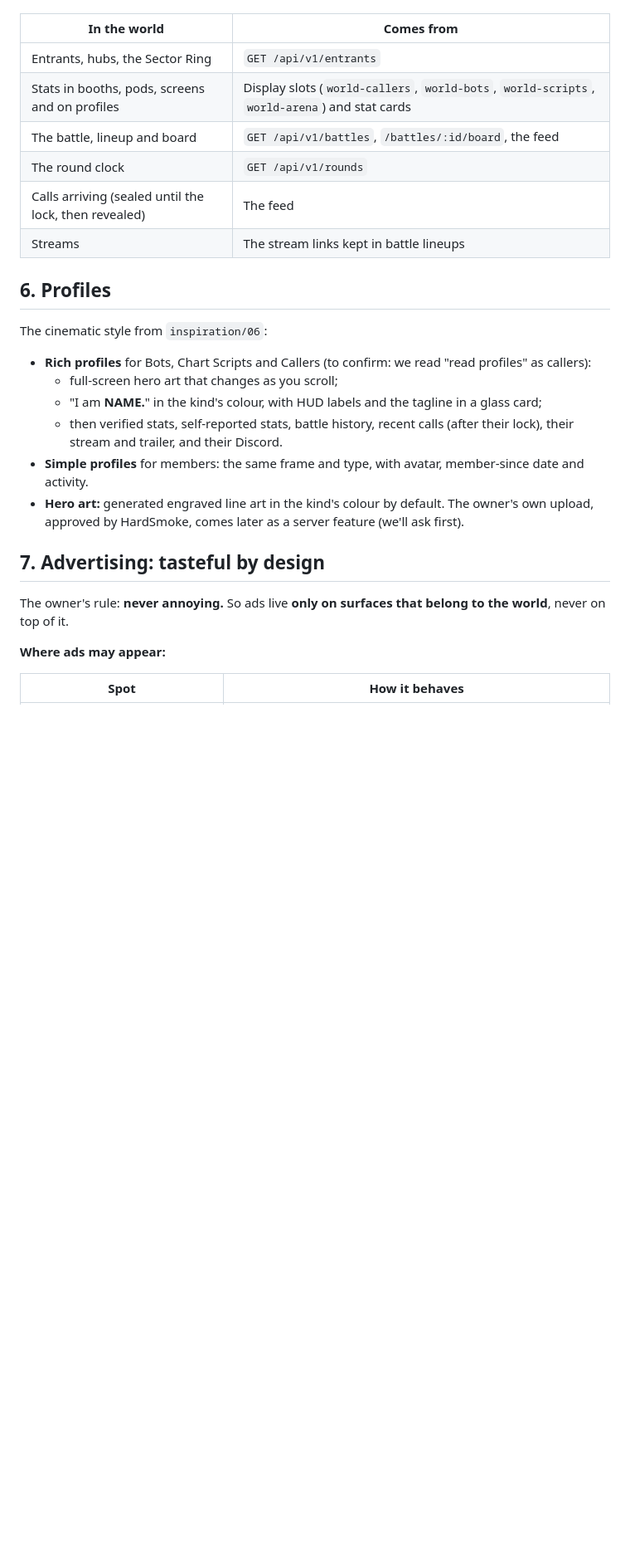
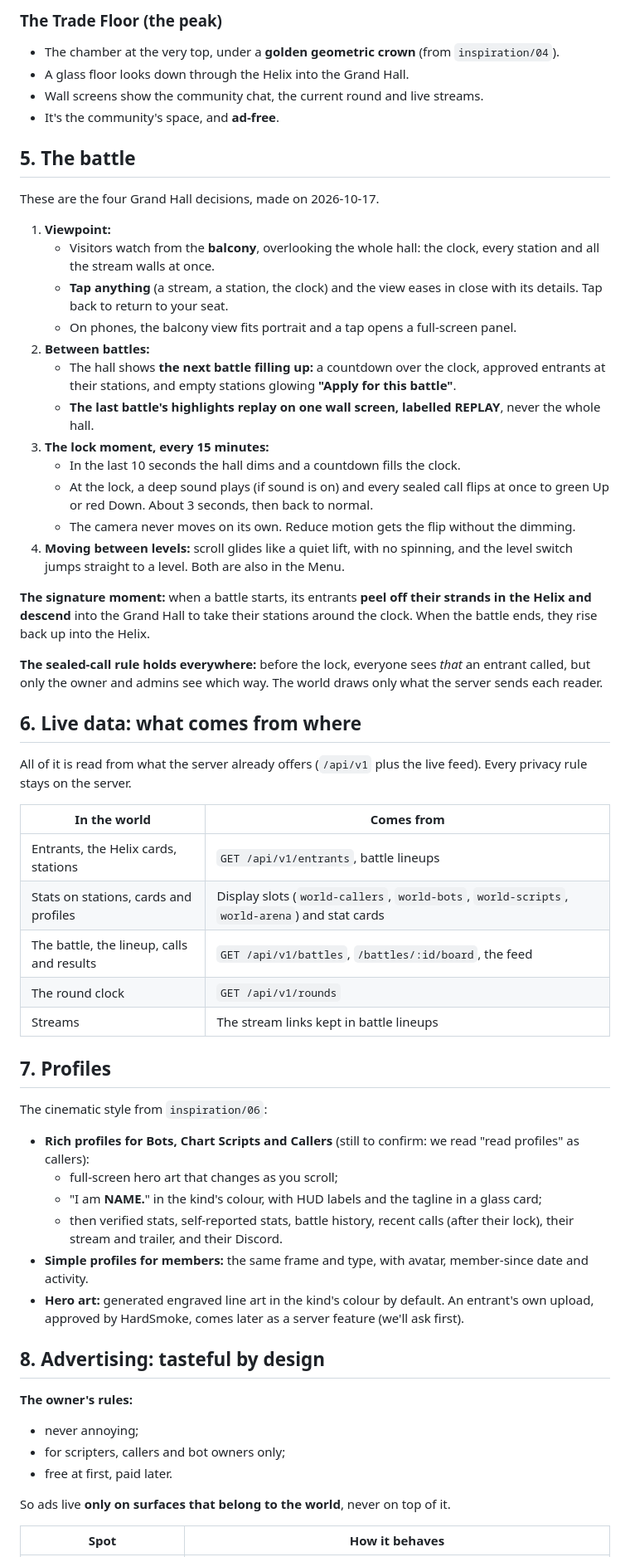
Before and after one commit to dzyk9cy9mg-dotcom/D3mon.co, a Markdown page: docs/world/BLUEPRINT.md, the part around one of its changes. Shown at 83% size. Rendered like a GitHub page; blank space fills up the shorter version.

```diff
--- a/docs/world/BLUEPRINT.md
+++ b/docs/world/BLUEPRINT.md
@@ -86,28 +85,61 @@ All of it is read from what the server already offers (`/api/v1` plus the live f
+### The Trade Floor (the peak)
+
+- The chamber at the very top, under a **golden geometric crown** (from `inspiration/04`).
+- A glass floor looks down through the Helix into the Grand Hall.
+- Wall screens show the community chat, the current round and live streams.
+- It's the community's space, and **ad-free**.
+
+## 5. The battle
+
+These are the four Grand Hall decisions, made on 2026-10-17.
+
+1. **Viewpoint:**
+   - Visitors watch from the **balcony**, overlooking the whole hall: the clock, every station and all the stream walls at once.
+   - **Tap anything** (a stream, a station, the clock) and the view eases in close with its details. Tap back to return to your seat.
+   - On phones, the balcony view fits portrait and a tap opens a full-screen panel.
+2. **Between battles:**
+   - The hall shows **the next battle filling up:** a countdown over the clock, approved entrants at their stations, and empty stations glowing **"Apply for this battle"**.
+   - **The last battle's highlights replay on one wall screen, labelled REPLAY**, never the whole hall.
+3. **The lock moment, every 15 minutes:**
+   - In the last 10 seconds the hall dims and a countdown fills the clock.
+   - At the lock, a deep sound plays (if sound is on) and every sealed call flips at once to green Up or red Down. About 3 seconds, then back to normal.
+   - The camera never moves on its own. Reduce motion gets the flip without the dimming.
+4. **Moving between levels:** scroll glides like a quiet lift, with no spinning, and the level switch jumps straight to a level. Both are also in the Menu.
+
+**The signature moment:** when a battle starts, its entrants **peel off their strands in the Helix and descend** into the Grand Hall to take their stations around the clock. When the battle ends, they rise back up into the Helix.
+
+**The sealed-call rule holds everywhere:** before the lock, everyone sees *that* an entrant called, but only the owner and admins see which way. The world draws only what the server sends each reader.
+
+## 6. Live data: what comes from where
+
+All of it is read from what the server already offers (`/api/v1` plus the live feed). Every privacy rule stays on the server.
 
 | In the world | Comes from |
 | --- | --- |
-| Entrants, hubs, the Sector Ring | `GET /api/v1/entrants` |
-| Stats in booths, pods, screens and on profiles | Display slots (`world-callers`, `world-bots`, `world-scripts`, `world-arena`) and stat cards |
-| The battle, lineup and board | `GET /api/v1/battles`, `/battles/:id/board`, the feed |
+| Entrants, the Helix cards, stations | `GET /api/v1/entrants`, battle lineups |
+| Stats on stations, cards and profiles | Display slots (`world-callers`, `world-bots`, `world-scripts`, `world-arena`) and stat cards |
+| The battle, the lineup, calls and results | `GET /api/v1/battles`, `/battles/:id/board`, the feed |
 | The round clock | `GET /api/v1/rounds` |
-| Calls arriving (sealed until the lock, then revealed) | The feed |
 | Streams | The stream links kept in battle lineups |
 
-## 6. Profiles
+## 7. Profiles
 
 The cinematic style from `inspiration/06`:
-- **Rich profiles** for Bots, Chart Scripts and Callers (to confirm: we read "read profiles" as callers):
+- **Rich profiles for Bots, Chart Scripts and Callers** (still to confirm: we read "read profiles" as callers):
   - full-screen hero art that changes as you scroll;
   - "I am **NAME.**" in the kind's colour, with HUD labels and the tagline in a glass card;
   - then verified stats, self-reported stats, battle history, recent calls (after their lock), their stream and trailer, and their Discord.
-- **Simple profiles** for members: the same frame and type, with avatar, member-since date and activity.
-- **Hero art:** generated engraved line art in the kind's colour by default. The owner's own upload, approved by HardSmoke, comes later as a server feature (we'll ask first).
+- **Simple profiles for members:** the same frame and type, with avatar, member-since date and activity.
+- **Hero art:** generated engraved line art in the kind's colour by default. An entrant's own upload, approved by HardSmoke, comes later as a server feature (we'll ask first).
 
-## 7. Advertising: tasteful by design
+## 8. Advertising: tasteful by design
 
-The owner's rule: **never annoying.** So ads live **only on surfaces that belong to the world**, never on top of it.
+**The owner's rules:**
+- never annoying;
+- for scripters, callers and bot owners only;
+- free at first, paid later.
 
-**Where ads may appear:**
+So ads live **only on surfaces that belong to the world**, never on top of it.
 
 | Spot | How it behaves |
 | --- | --- |
```
Also changed, not shown: other parts of docs/world/BLUEPRINT.md (+102 -97 lines).
